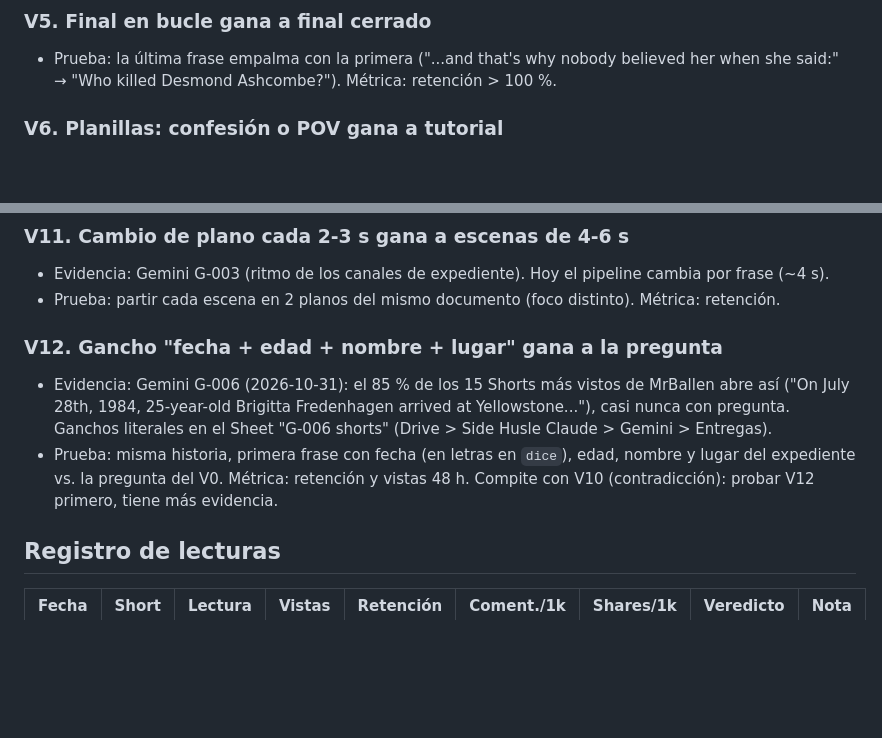
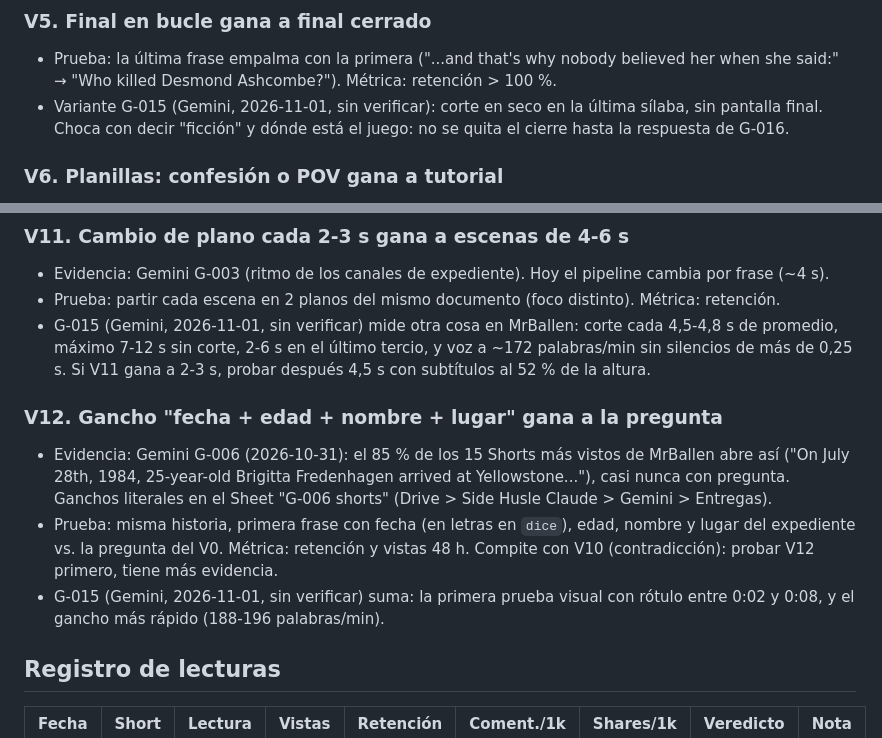
Before and after one commit to cdevidts/NLPAGE, a Markdown page: docs/viral/BITACORA.md, 2 parts joined by grey strips. Drawn GitHub-style; blank space fills up the shorter version.

Commit message:
Loop viral: G-015 de Gemini (ritmo de MrBallen) en patrones y como variantes de V5, V11 y V12 (#15)
Claude-Session: https://claude.ai/code/session_015QPz4BRJ7M2g617qboXHea

Co-authored-by: Claude <noreply@anthropic.com>

```diff
--- a/docs/viral/BITACORA.md
+++ b/docs/viral/BITACORA.md
@@ -51,6 +51,7 @@ DESCARTADA (2 perdidas) por hipótesis. Skill: `.claude/skills/shorts-viral-loop
 ### V5. Final en bucle gana a final cerrado
 - Prueba: la última frase empalma con la primera ("...and that's why nobody believed
   her when she said:" → "Who killed Desmond Ashcombe?"). Métrica: retención > 100 %.
+- Variante G-015 (Gemini, 2026-11-01, sin verificar): corte en seco en la última sílaba, sin pantalla final. Choca con decir "ficción" y dónde está el juego: no se quita el cierre hasta la respuesta de G-016.
 
 ### V6. Planillas: confesión o POV gana a tutorial
 - Evidencia: Tiller "I've started 47 budgets..." 602x y "POV: you don't use Tiller" 556x.
@@ -75,10 +76,12 @@ DESCARTADA (2 perdidas) por hipótesis. Skill: `.claude/skills/shorts-viral-loop
 ### V11. Cambio de plano cada 2-3 s gana a escenas de 4-6 s
 - Evidencia: Gemini G-003 (ritmo de los canales de expediente). Hoy el pipeline cambia por frase (~4 s).
 - Prueba: partir cada escena en 2 planos del mismo documento (foco distinto). Métrica: retención.
+- G-015 (Gemini, 2026-11-01, sin verificar) mide otra cosa en MrBallen: corte cada 4,5-4,8 s de promedio, máximo 7-12 s sin corte, 2-6 s en el último tercio, y voz a ~172 palabras/min sin silencios de más de 0,25 s. Si V11 gana a 2-3 s, probar después 4,5 s con subtítulos al 52 % de la altura.
 
 ### V12. Gancho "fecha + edad + nombre + lugar" gana a la pregunta
 - Evidencia: Gemini G-006 (2026-10-31): el 85 % de los 15 Shorts más vistos de MrBallen abre así ("On July 28th, 1984, 25-year-old Brigitta Fredenhagen arrived at Yellowstone..."), casi nunca con pregunta. Ganchos literales en el Sheet "G-006 shorts" (Drive > Side Husle Claude > Gemini > Entregas).
 - Prueba: misma historia, primera frase con fecha (en letras en `dice`), edad, nombre y lugar del expediente vs. la pregunta del V0. Métrica: retención y vistas 48 h. Compite con V10 (contradicción): probar V12 primero, tiene más evidencia.
+- G-015 (Gemini, 2026-11-01, sin verificar) suma: la primera prueba visual con rótulo entre 0:02 y 0:08, y el gancho más rápido (188-196 palabras/min).
 
 ## Registro de lecturas
 | Fecha | Short | Lectura | Vistas | Retención | Coment./1k | Shares/1k | Veredicto | Nota |
```
Also changed, not shown: 1 other file.
